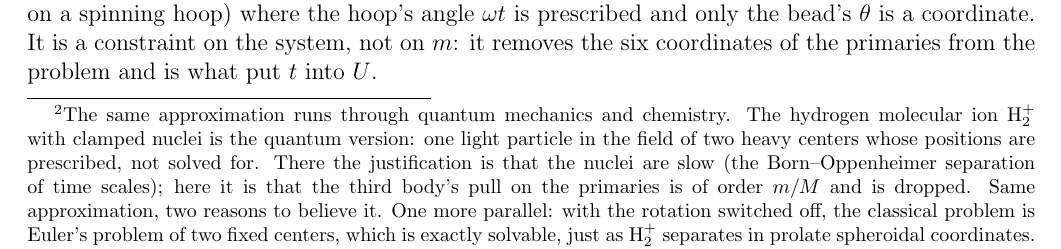
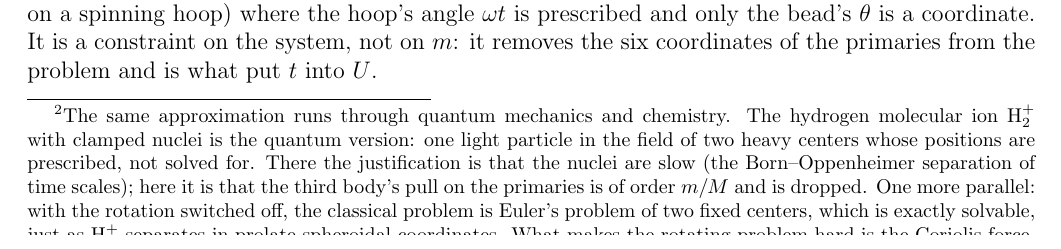
Before and after one commit to mglerner/ClassicalMechanics, a LaTeX document (Lagrangian/AstroLagrangeHandout/AstroLagrange.tex): part of page 4 of 25, cut so that both start at the same text. Compiled offline with pdfLaTeX.

Commit message:
AstroLagrange: 'Same approximation, two reasons to believe it' dropped from the Born-Oppenheimer footnote (Michael, 2026-11-06); rebuilt
Co-Authored-By: Claude Fable 5.1 <noreply@anthropic.com>

```diff
--- a/Lagrangian/AstroLagrangeHandout/AstroLagrange.tex
+++ b/Lagrangian/AstroLagrangeHandout/AstroLagrange.tex
@@ -265,7 +265,7 @@ three-body problem.\footnote{The same approximation runs through quantum
   heavy centers whose positions are prescribed, not solved for. There the
   justification is that the nuclei are slow (the Born--Oppenheimer separation of
   time scales); here it is that the third body's pull on the primaries is of
-  order $m/M$ and is dropped. Same approximation, two reasons to believe it. One
+  order $m/M$ and is dropped.  One
   more parallel: with the rotation switched off, the classical problem is
   Euler's problem of two fixed centers, which is exactly solvable, just as
   $\mathrm{H}_2^+$ separates in prolate spheroidal coordinates. What makes the
```
Also changed, not shown: Lagrangian/AstroLagrangeHandout/AstroLagrange (student).pdf, Lagrangian/AstroLagrangeHandout/AstroLagrange-keysheet.pdf, Lagrangian/AstroLagrangeHandout/AstroLagrange.pdf.
